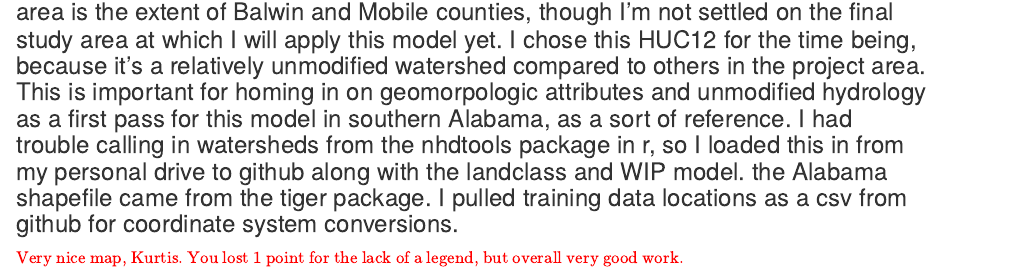
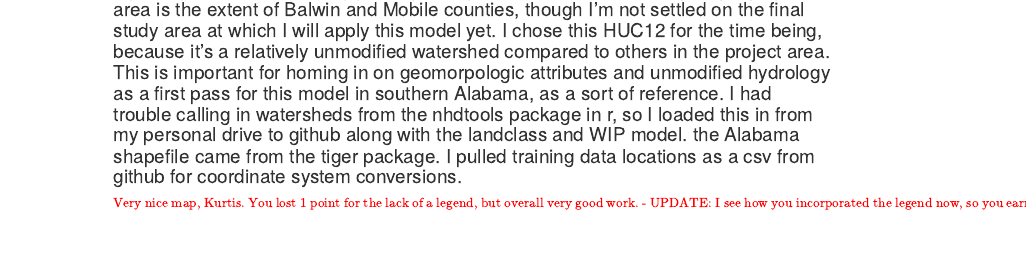
Before and after one commit to DurtyKurt/WILD7970, an R Markdown document (Lab02/Lab2.Rmd): the page in a window 1100 px wide, from 12770 px down before the commit and from 10080 px down after it, so that both start at the same text. Rendered offline with R 4.5, knitr and Pandoc, with nearby package versions; some code elsewhere in the file could not run offline.

Commit message:
Updated grade.

```diff
--- a/Lab02/Lab2.Rmd
+++ b/Lab02/Lab2.Rmd
@@ -259,4 +259,4 @@ ggsave2('finalMap.jpg', plot= plot_grid(maps, supportingFigLegends, nrow=2, ncol
 
 
 
-$\color{red}{\text{Very nice map, Kurtis. You lost 1 point for the lack of a legend, but overall very good work.}}$
+$\color{red}{\text{Very nice map, Kurtis. You lost 1 point for the lack of a legend, but overall very good work. - UPDATE: I see how you incorporated the legend now, so you earned your point back.}}$
```
